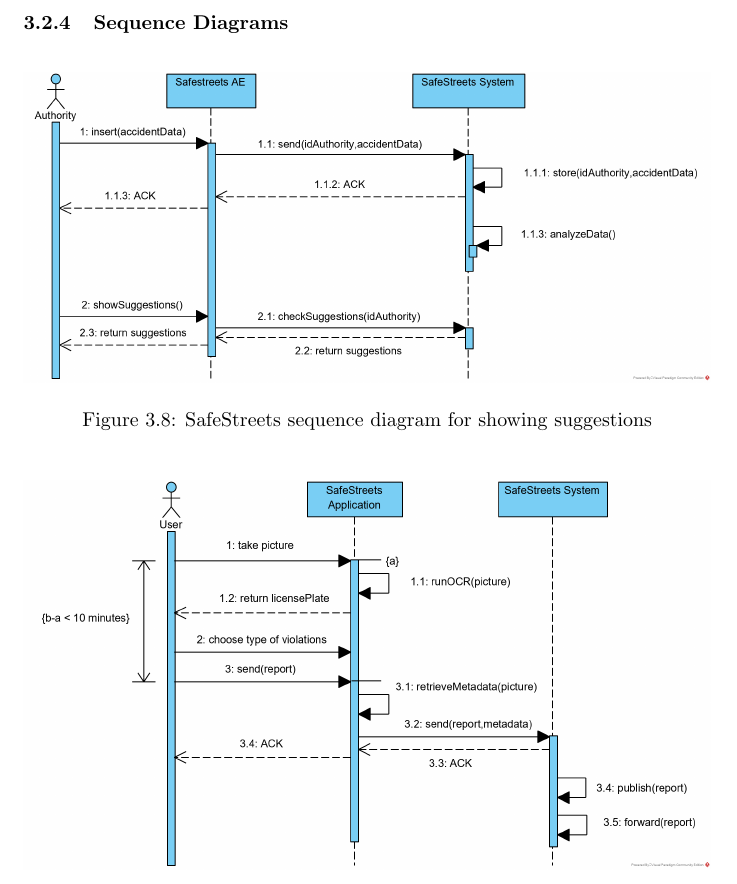
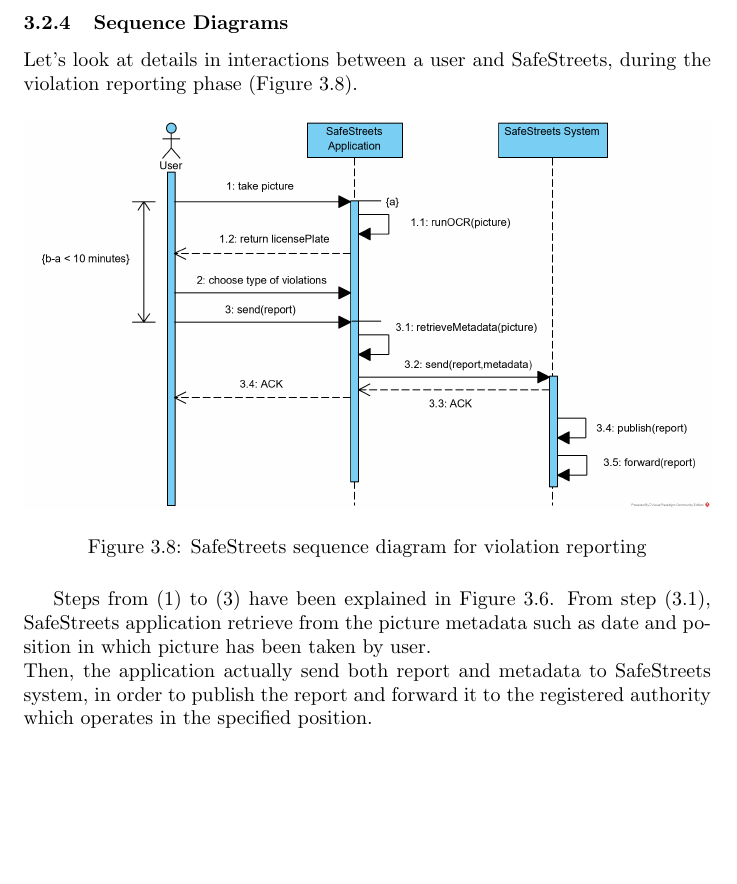
Before and after one commit to nicheosala/QuacquarelliRicchiutiSala, a LaTeX document (RASD/main.tex): part of page 26 of 30, cut so that both start at the same text, the shorter picture padded with empty space. Compiled offline with pdfLaTeX.

Commit message:
1st sequence diagram described

```diff
--- a/RASD/main.tex
+++ b/RASD/main.tex
@@ -531,15 +531,15 @@
 
 			\clearpage
 			\subsubsection{Sequence Diagrams}
-			\begin{figure}[H]
-				\centering
-				\includegraphics[width=1\textwidth]{diagrams/sequence_suggestions.png}
-				\caption[SafeStreets sequence diagram]{SafeStreets sequence diagram for showing suggestions}
-				\label{fig:sequencediagram_suggestions}
-			\end{figure}
+			Let's look at details in interactions between a user and SafeStreets, during the violation reporting phase (\figurename{ \ref{fig:sequencediagram_reporting}}).
 
 			\begin{figure}[H]
 				\centering
 				\includegraphics[width=1\textwidth]{diagrams/sequence_reportViolation.png}
 				\caption[SafeStreets sequence diagram]{SafeStreets sequence diagram for violation reporting}
 				\label{fig:sequencediagram_reporting}
+			\end{figure}
+
+			Steps from (1) to (3) have been explained in \figurename{ \ref{fig:activitydiagram_report}}. From step (3.1), SafeStreets application retrieve from the picture
+			 metadata such as date and position in which picture has been taken by user.\\
+			 Then, the application actually send both report and metadata to SafeStreets system, in order to publish the report and forward it to the registered authority which operates in the specified position.\\
```
Also changed, not shown: RASD/main.tex (6 more changed lines).
